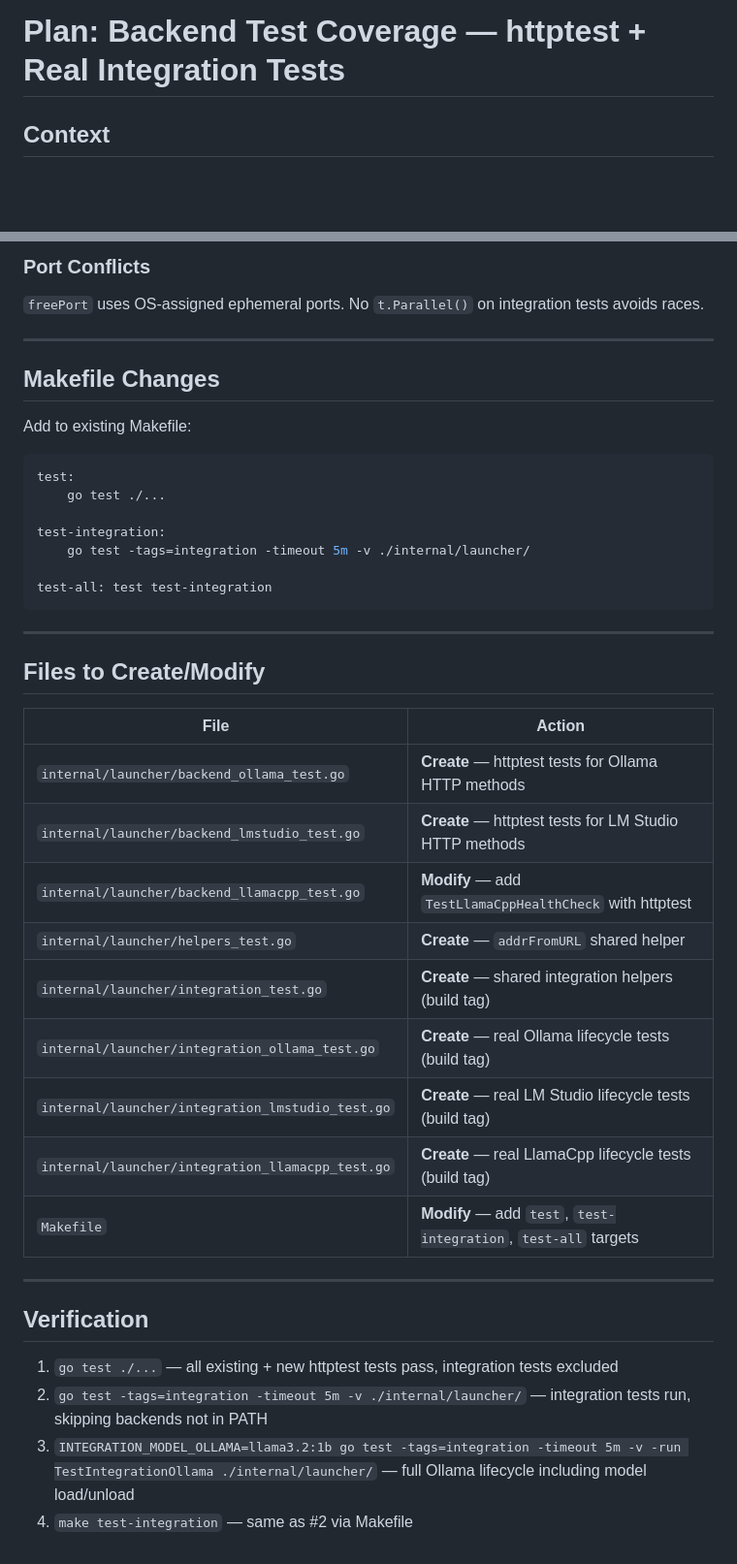
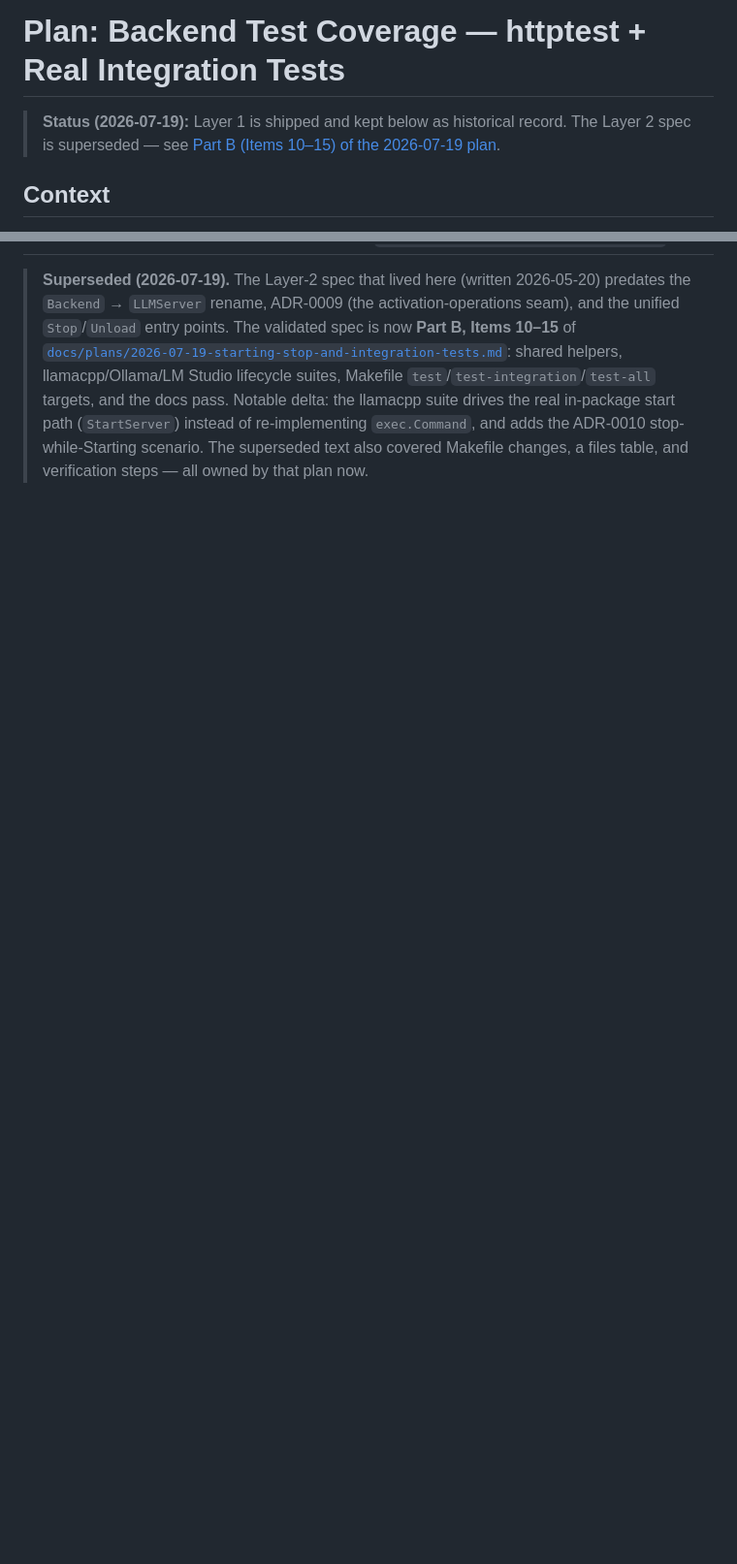
Before and after one commit to airiclenz/llama-launcher, a Markdown page: backend-tests-plan.md, 2 parts joined by grey strips. Shown at 97% size. GitHub-like rendering; blank space fills up the shorter version.

Commit message:
docs: re-point backend-tests-plan.md Layer-2 spec at the 2026-07-19 plan

````diff
--- a/backend-tests-plan.md
+++ b/backend-tests-plan.md
@@ -1,4 +1,8 @@
 # Plan: Backend Test Coverage — httptest + Real Integration Tests
+
+> **Status (2026-07-19):** Layer 1 is shipped and kept below as historical record.
+> The Layer 2 spec is superseded — see
+> [Part B (Items 10–15) of the 2026-07-19 plan](docs/plans/2026-07-19-starting-stop-and-integration-tests.md).
 
 ## Context
 
@@ -95,43 +46,11 @@ When unset → model subtests skip; start/stop/health still run.
-### Port Conflicts
-`freePort` uses OS-assigned ephemeral ports. No `t.Parallel()` on integration tests avoids races.
-
----
-
-## Makefile Changes
-
-Add to existing Makefile:
-
-```makefile
-test:
-	go test ./...
-
-test-integration:
-	go test -tags=integration -timeout 5m -v ./internal/launcher/
-
-test-all: test test-integration
-```
-
----
-
-## Files to Create/Modify
-
-| File | Action |
-|---|---|
-| `internal/launcher/backend_ollama_test.go` | **Create** — httptest tests for Ollama HTTP methods |
-| `internal/launcher/backend_lmstudio_test.go` | **Create** — httptest tests for LM Studio HTTP methods |
-| `internal/launcher/backend_llamacpp_test.go` | **Modify** — add `TestLlamaCppHealthCheck` with httptest |
-| `internal/launcher/helpers_test.go` | **Create** — `addrFromURL` shared helper |
-| `internal/launcher/integration_test.go` | **Create** — shared integration helpers (build tag) |
-| `internal/launcher/integration_ollama_test.go` | **Create** — real Ollama lifecycle tests (build tag) |
-| `internal/launcher/integration_lmstudio_test.go` | **Create** — real LM Studio lifecycle tests (build tag) |
-| `internal/launcher/integration_llamacpp_test.go` | **Create** — real LlamaCpp lifecycle tests (build tag) |
-| `Makefile` | **Modify** — add `test`, `test-integration`, `test-all` targets |
-
----
-
-## Verification
-
-1. `go test ./...` — all existing + new httptest tests pass, integration tests excluded
-2. `go test -tags=integration -timeout 5m -v ./internal/launcher/` — integration tests run, skipping backends not in PATH
-3. `INTEGRATION_MODEL_OLLAMA=llama3.2:1b go test -tags=integration -timeout 5m -v -run TestIntegrationOllama ./internal/launcher/` — full Ollama lifecycle including model load/unload
-4. `make test-integration` — same as #2 via Makefile
+> **Superseded (2026-07-19).** The Layer-2 spec that lived here (written 2026-05-20)
+> predates the `Backend` → `LLMServer` rename, ADR-0009 (the activation-operations
+> seam), and the unified `Stop`/`Unload` entry points. The validated spec is now
+> **Part B, Items 10–15** of
+> [`docs/plans/2026-07-19-starting-stop-and-integration-tests.md`](docs/plans/2026-07-19-starting-stop-and-integration-tests.md):
+> shared helpers, llamacpp/Ollama/LM Studio lifecycle suites, Makefile
+> `test`/`test-integration`/`test-all` targets, and the docs pass. Notable delta:
+> the llamacpp suite drives the real in-package start path (`StartServer`) instead
+> of re-implementing `exec.Command`, and adds the ADR-0010 stop-while-Starting
+> scenario. The superseded text also covered Makefile changes, a files table, and
+> verification steps — all owned by that plan now.
````
Also changed, not shown: other parts of backend-tests-plan.md (+0 -53 lines), docs/plans/2026-07-19-starting-stop-and-integration-tests.md (+2 -1 lines).
